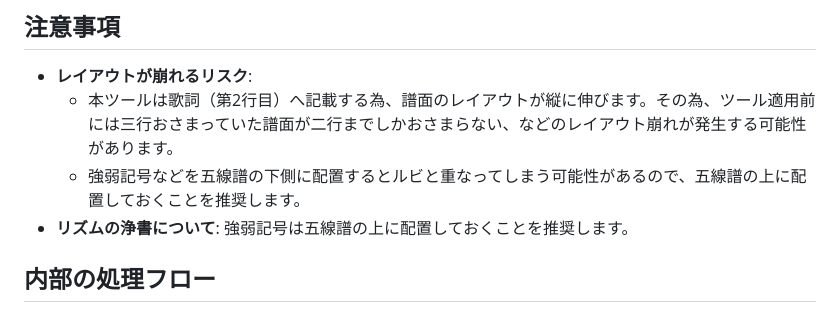
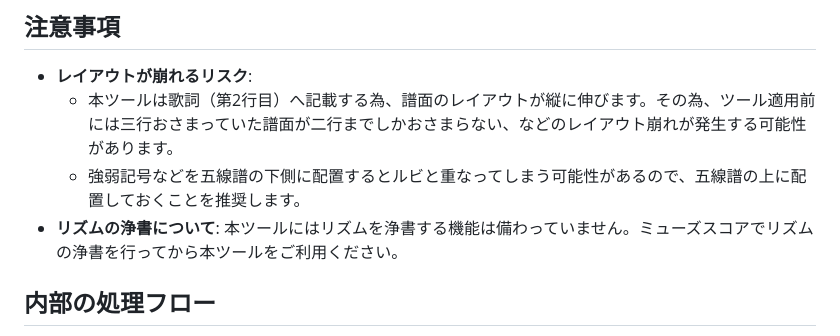
Before and after one commit to MidoKaoru/mscz_solfege, a Markdown page: README.md, the part around the change. Drawn GitHub-style.

```diff
--- a/README.md
+++ b/README.md
@@ -25,7 +25,7 @@ MuseScoreで作成された楽譜データ（`.mscz` ファイル）を読み込
 * **レイアウトが崩れるリスク**:
   * 本ツールは歌詞（第2行目）へ記載する為、譜面のレイアウトが縦に伸びます。その為、ツール適用前には三行おさまっていた譜面が二行までしかおさまらない、などのレイアウト崩れが発生する可能性があります。
   * 強弱記号などを五線譜の下側に配置するとルビと重なってしまう可能性があるので、五線譜の上に配置しておくことを推奨します。
-* **リズムの浄書について**: 強弱記号は五線譜の上に配置しておくことを推奨します。
+* **リズムの浄書について**: 本ツールにはリズムを浄書する機能は備わっていません。ミューズスコアでリズムの浄書を行ってから本ツールをご利用ください。
 
 
 ## 内部の処理フロー
```
